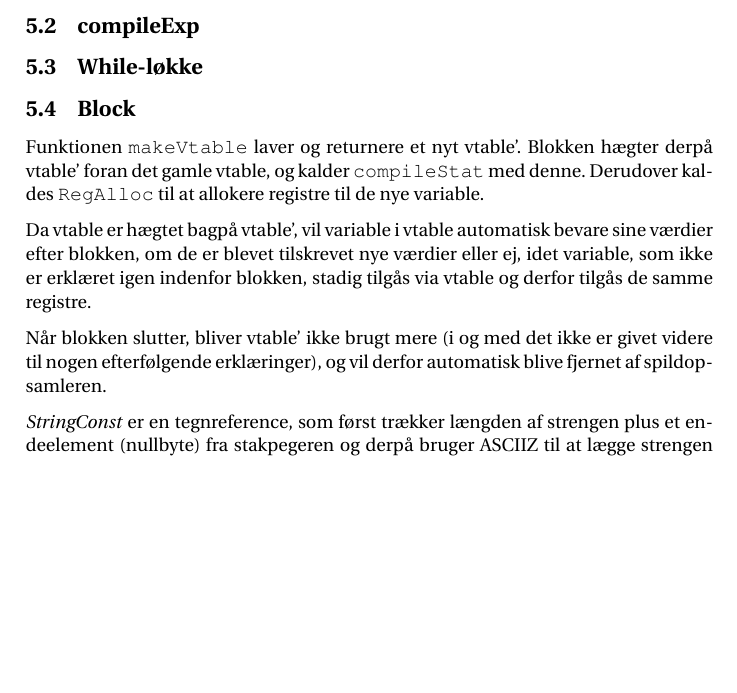
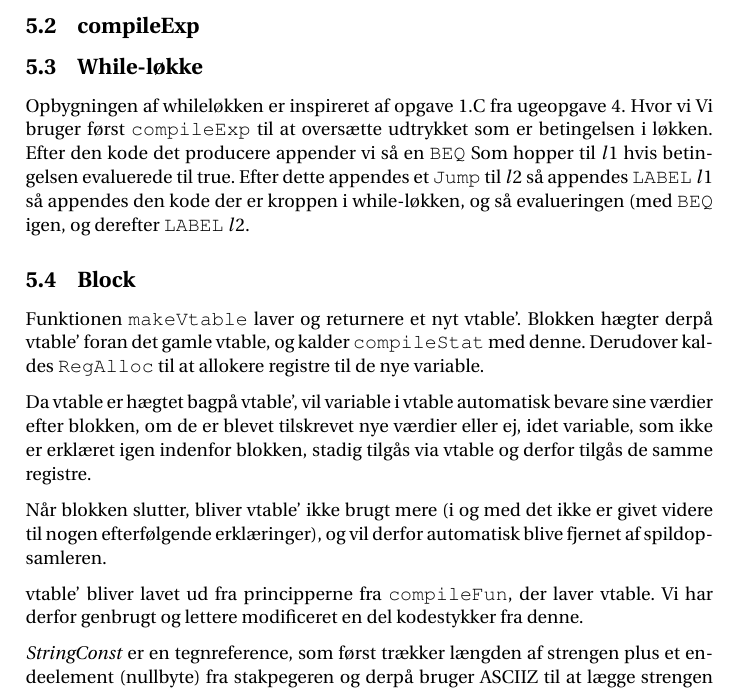
Before and after one commit to jfrdev/Overs-ttere, a LaTeX document (rapport.tex): part of page 3 of 4, cut so that both start at the same text, the shorter picture padded with empty space. Compiled offline with pdfLaTeX.

Commit message:
Wrote something on report.

```diff
--- a/rapport.tex
+++ b/rapport.tex
@@ -105,6 +107,15 @@ er for symbolsk overskud i koden (kende forskel på imidiate og registre).
 
 
 \subsection{While-løkke}
+Opbygningen af whileløkken er inspireret af opgave 1.C fra ugeopgave 4. Hvor vi
+Vi bruger først \texttt{compileExp} til at oversætte udtrykket som er
+betingelsen i løkken. Efter den kode det producere appender vi så en
+\texttt{BEQ} Som hopper til $l1$ hvis betingelsen evaluerede til true. Efter
+dette appendes et \texttt{Jump} til $l2$ så appendes \texttt{LABEL} $l1$ så
+appendes den kode der er kroppen i while-løkken, og så evalueringen (med
+\texttt{BEQ} igen, og derefter \texttt{LABEL} $l2$.
+
+
 
 \subsection{Block}
 Funktionen \texttt{makeVtable} laver og returnere et nyt vtable'. Blokken
@@ -120,6 +131,8 @@ vtable og derfor tilgås de samme registre.
 Når blokken slutter, bliver vtable' ikke brugt mere (i og med det ikke er givet
 videre til nogen efterfølgende erklæringer), og vil derfor automatisk blive
 fjernet af spildopsamleren.
+
+vtable' bliver lavet ud fra principperne fra \texttt{compileFun}, der laver vtable. Vi har derfor genbrugt og lettere modificeret en del kodestykker fra denne.
 
 \textit{StringConst} er en tegnreference, som først trækker længden af strengen
 plus et endeelement (nullbyte) fra stakpegeren og derpå bruger ASCIIZ til at
```
Also changed, not shown: rapport.tex (2 more changed lines).
